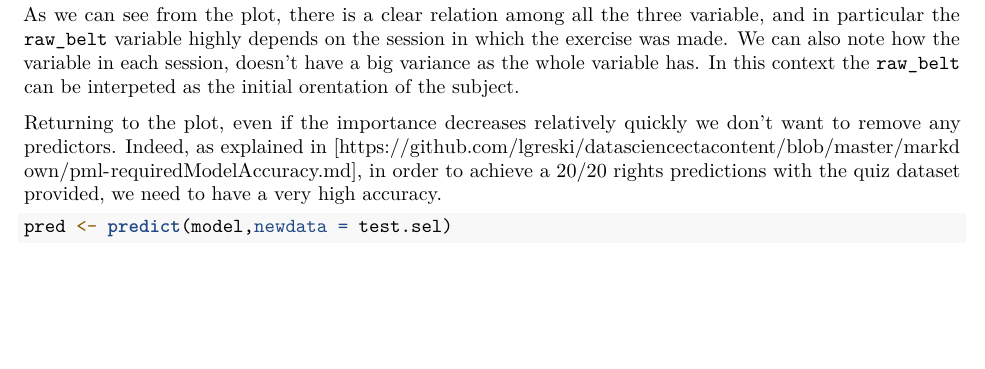
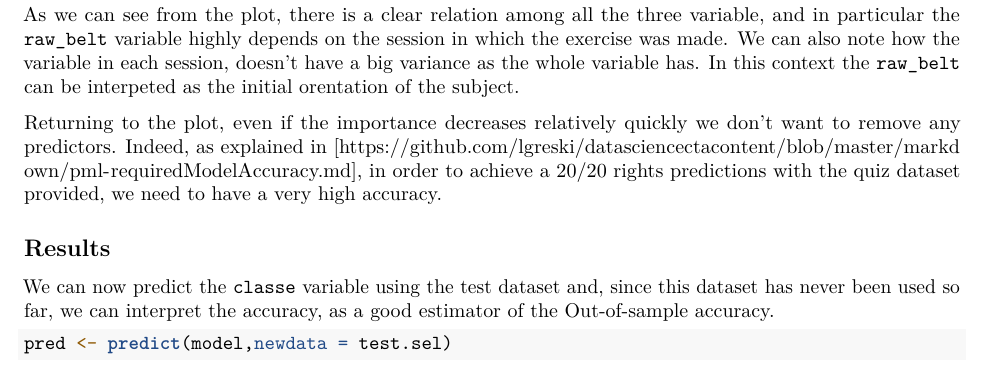
Before and after one commit to stefano9o/practical-machine-learning-project, an R Markdown document (pml_final-assignment.Rmd): part of page 4 of 4, cut so that both start at the same text, the shorter picture padded with empty space. Rendered offline with R 4.5, knitr and Pandoc, then LaTeX, with nearby package versions; some code elsewhere in the file could not run offline.

Commit message:
added results

```diff
--- a/pml_final-assignment.Rmd
+++ b/pml_final-assignment.Rmd
@@ -122,3 +122,6 @@ As we can see from the plot, there is a clear relation among all the three varia
 
 Returning to the plot, even if the importance decreases relatively quickly we don't want to remove any predictors. Indeed, as explained in [https://github.com/lgreski/datasciencectacontent/blob/master/markdown/pml-requiredModelAccuracy.md], in order to achieve a 20/20 rights predictions with the quiz dataset provided, we need to have a very high accuracy.
 
+## Results
+
+We can now predict the `classe` variable using the test dataset and, since this dataset has never been used so far, we can interpret the accuracy, as a good estimator of the Out-of-sample accuracy.
```
Also changed, not shown: pml_final-assignment.Rmd (6 more changed lines).
